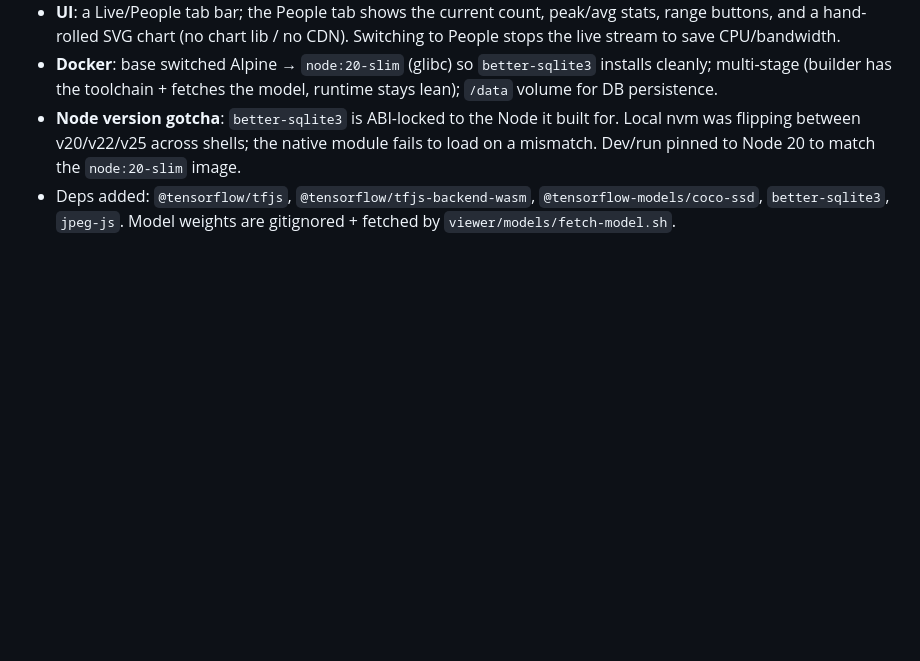
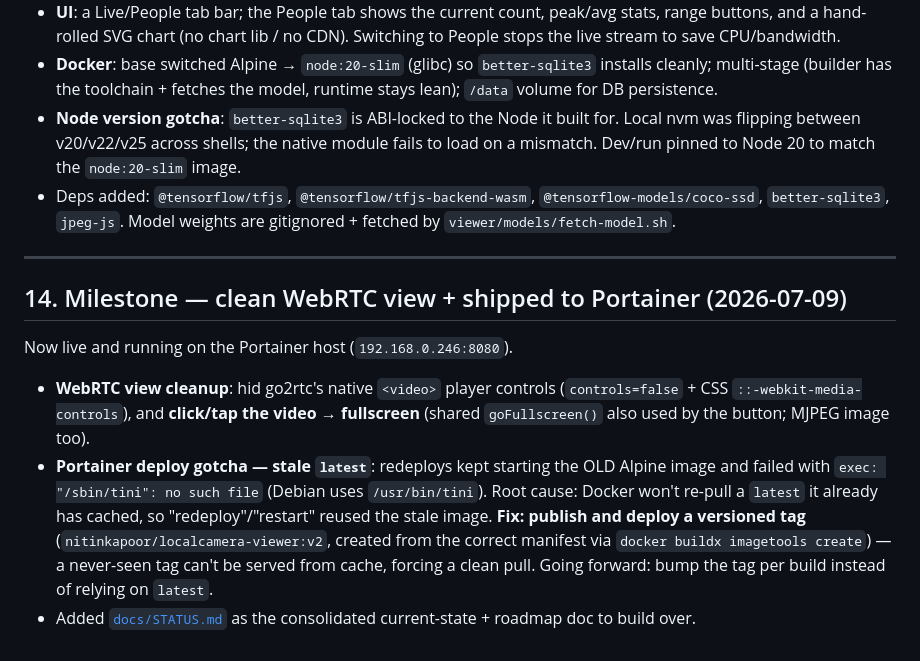
Before and after one commit to nitkap01/localcamera-service, a Markdown page: docs/PROJECT.md, the part around the change. GitHub-like rendering; blank space fills up the shorter version.

```diff
--- a/docs/PROJECT.md
+++ b/docs/PROJECT.md
@@ -459,3 +459,24 @@ Added a server-side human counter with a history graph, running in the container
 - Deps added: `@tensorflow/tfjs`, `@tensorflow/tfjs-backend-wasm`,
   `@tensorflow-models/coco-ssd`, `better-sqlite3`, `jpeg-js`. Model weights are
   gitignored + fetched by `viewer/models/fetch-model.sh`.
+
+---
+
+## 14. Milestone — clean WebRTC view + shipped to Portainer (2026-07-09)
+
+Now live and running on the Portainer host (`192.168.0.246:8080`).
+
+- **WebRTC view cleanup**: hid go2rtc's native `<video>` player controls
+  (`controls=false` + CSS `::-webkit-media-controls`), and **click/tap the video
+  → fullscreen** (shared `goFullscreen()` also used by the button; MJPEG image
+  too).
+- **Portainer deploy gotcha — stale `latest`**: redeploys kept starting the OLD
+  Alpine image and failed with `exec: "/sbin/tini": no such file` (Debian uses
+  `/usr/bin/tini`). Root cause: Docker won't re-pull a `latest` it already has
+  cached, so "redeploy"/"restart" reused the stale image. **Fix: publish and
+  deploy a versioned tag** (`nitinkapoor/localcamera-viewer:v2`, created from the
+  correct manifest via `docker buildx imagetools create`) — a never-seen tag
+  can't be served from cache, forcing a clean pull. Going forward: bump the tag
+  per build instead of relying on `latest`.
+- Added [`docs/STATUS.md`](./STATUS.md) as the consolidated current-state +
+  roadmap doc to build over.
```
Also changed, not shown: docs/STATUS.md (added, +134 -0 lines).
